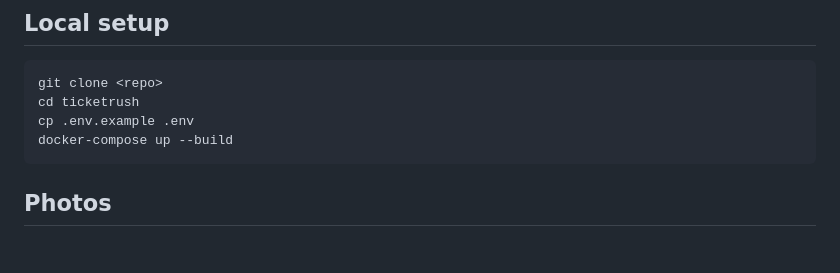
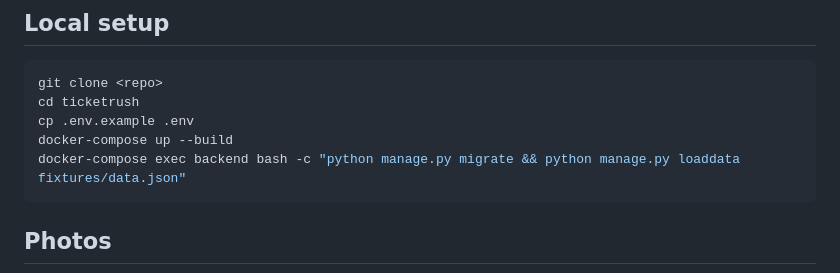
Before and after one commit to Kotoninja/ticketrush, a Markdown page: README.md, the part around the change. Rendered like a GitHub page; blank space fills up the shorter version.

Commit message:
docs: update README

````diff
--- a/README.md
+++ b/README.md
@@ -80,6 +80,7 @@ git clone <repo>
 cd ticketrush
 cp .env.example .env
 docker-compose up --build
+docker-compose exec backend bash -c "python manage.py migrate && python manage.py loaddata fixtures/data.json"
 ```
 
 ## Photos
````
